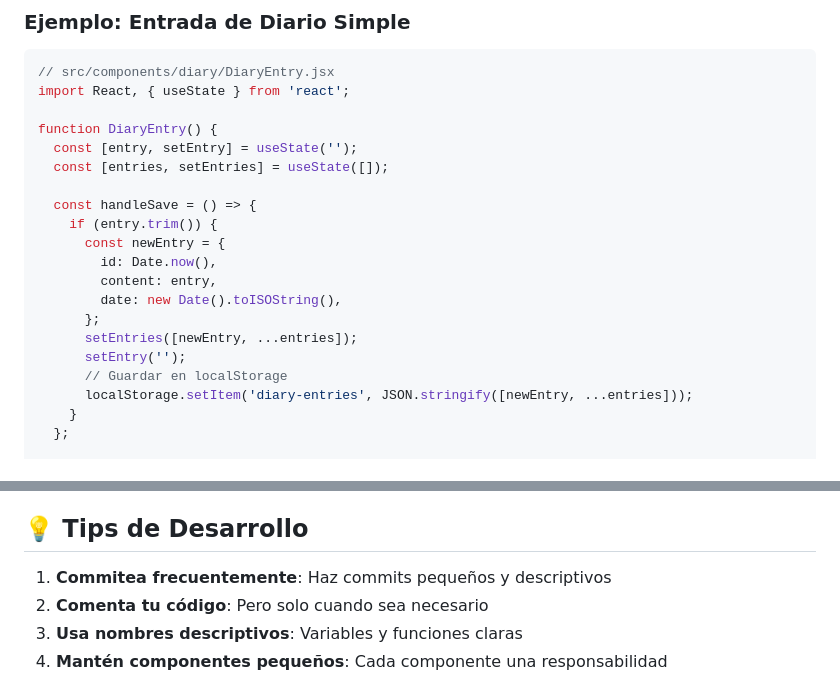
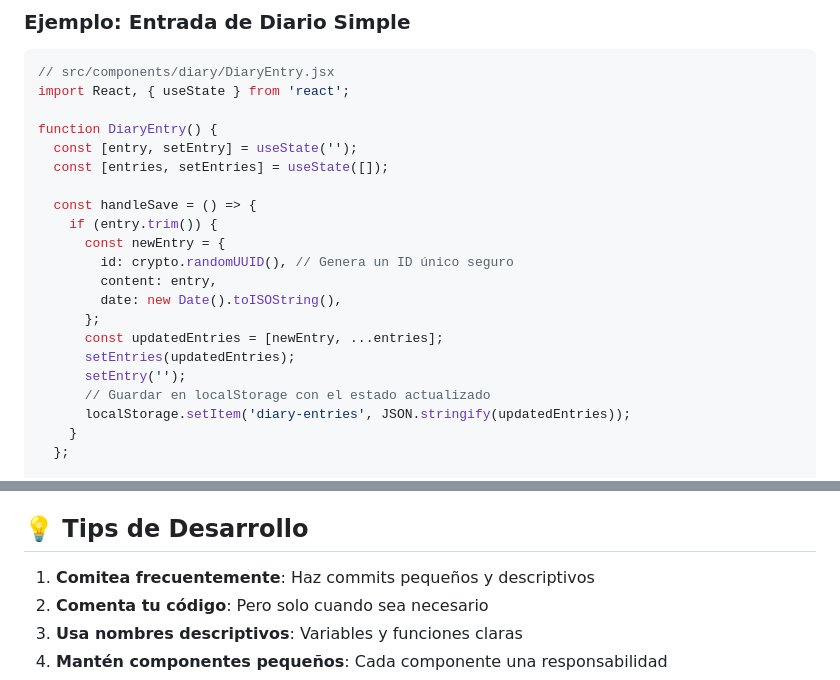
Before and after one commit to grofting/DIA-A-DIA-, a Markdown page: GUIA-INICIO.md, 2 parts joined by grey strips. Rendered like a GitHub page.

Commit message:
Fix code review suggestions: improve ID generation and localStorage consistency
Co-authored-by: grofting <141691962+grofting@users.noreply.github.com>

```diff
--- a/GUIA-INICIO.md
+++ b/GUIA-INICIO.md
@@ -135,14 +135,15 @@ function DiaryEntry() {
   const handleSave = () => {
     if (entry.trim()) {
       const newEntry = {
-        id: Date.now(),
+        id: crypto.randomUUID(), // Genera un ID único seguro
         content: entry,
         date: new Date().toISOString(),
       };
-      setEntries([newEntry, ...entries]);
+      const updatedEntries = [newEntry, ...entries];
+      setEntries(updatedEntries);
       setEntry('');
-      // Guardar en localStorage
-      localStorage.setItem('diary-entries', JSON.stringify([newEntry, ...entries]));
+      // Guardar en localStorage con el estado actualizado
+      localStorage.setItem('diary-entries', JSON.stringify(updatedEntries));
     }
   };
 
@@ -395,7 +396,7 @@ npm run deploy
 
 ## 💡 Tips de Desarrollo
 
-1. **Commitea frecuentemente**: Haz commits pequeños y descriptivos
+1. **Comitea frecuentemente**: Haz commits pequeños y descriptivos
 2. **Comenta tu código**: Pero solo cuando sea necesario
 3. **Usa nombres descriptivos**: Variables y funciones claras
 4. **Mantén componentes pequeños**: Cada componente una responsabilidad
```
